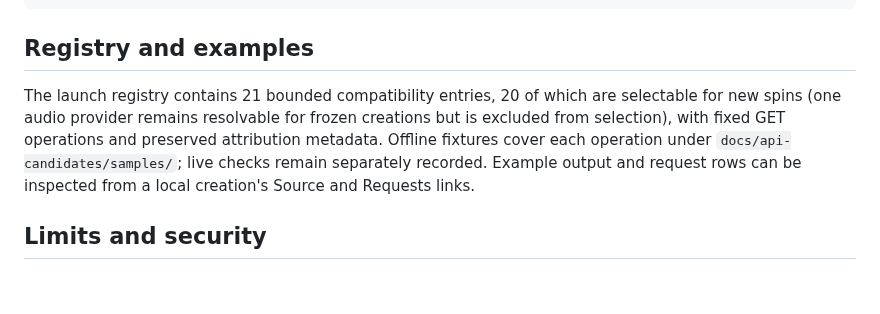
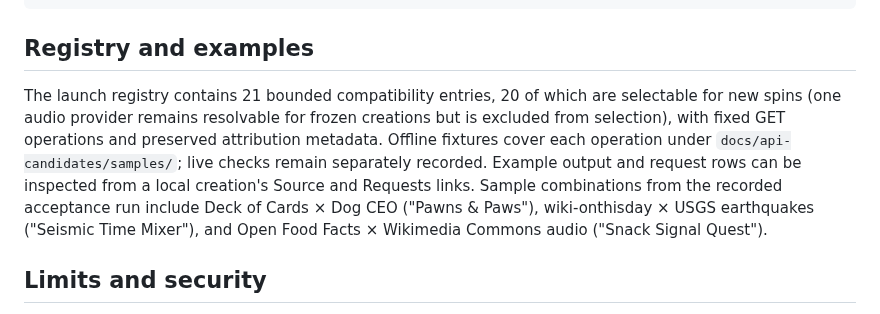
Before and after one commit to yottayoshida/randomware, a Markdown page: README.md, the part around the change. Rendered like a GitHub page; blank space fills up the shorter version.

```diff
--- a/README.md
+++ b/README.md
@@ -64,7 +64,7 @@ npm run deploy
 
 ## Registry and examples
 
-The launch registry contains 21 bounded compatibility entries, 20 of which are selectable for new spins (one audio provider remains resolvable for frozen creations but is excluded from selection), with fixed GET operations and preserved attribution metadata. Offline fixtures cover each operation under `docs/api-candidates/samples/`; live checks remain separately recorded. Example output and request rows can be inspected from a local creation's Source and Requests links.
+The launch registry contains 21 bounded compatibility entries, 20 of which are selectable for new spins (one audio provider remains resolvable for frozen creations but is excluded from selection), with fixed GET operations and preserved attribution metadata. Offline fixtures cover each operation under `docs/api-candidates/samples/`; live checks remain separately recorded. Example output and request rows can be inspected from a local creation's Source and Requests links. Sample combinations from the recorded acceptance run include Deck of Cards × Dog CEO ("Pawns & Paws"), wiki-onthisday × USGS earthquakes ("Seismic Time Mixer"), and Open Food Facts × Wikimedia Commons audio ("Snack Signal Quest").
 
 ## Limits and security
 
```
Also changed, not shown: docs/BUDGET.md (+3 -1 lines), docs/DEVPOST.md (+1 -1 lines).
